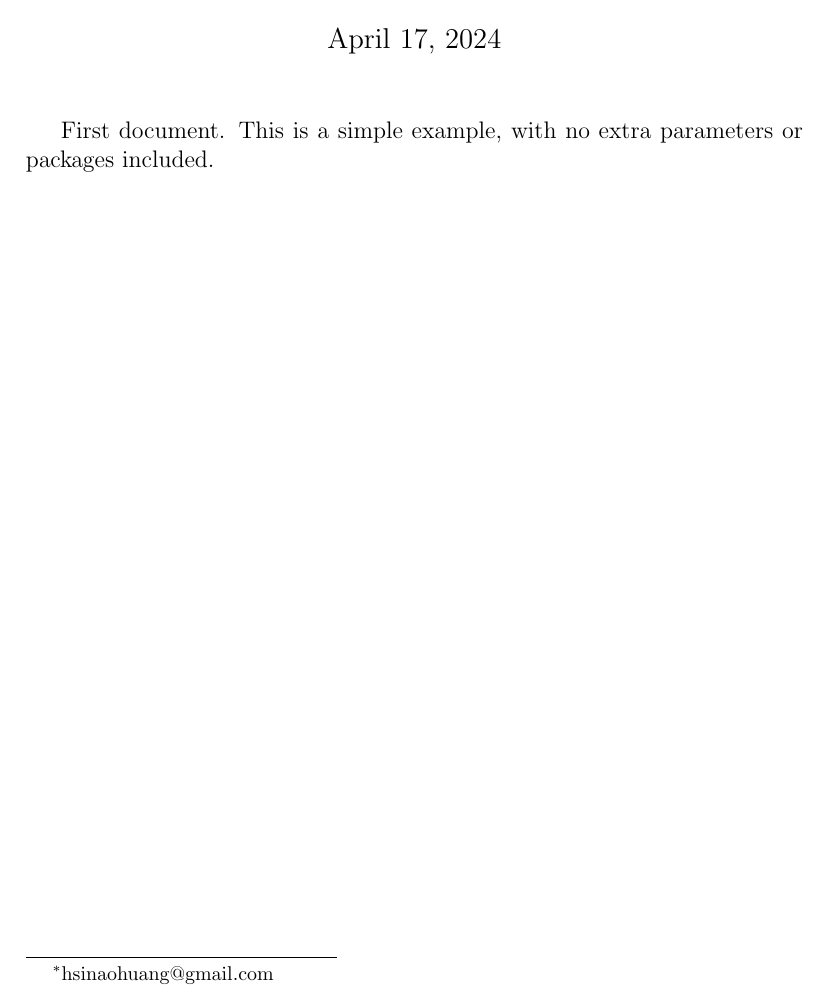
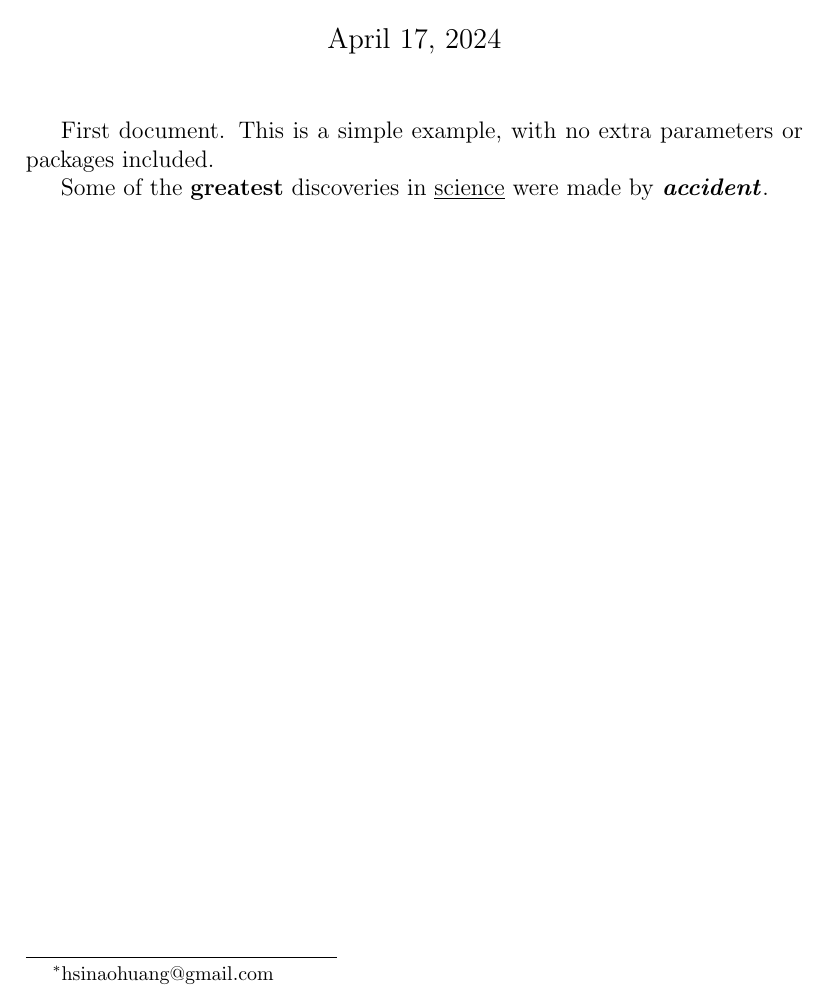
Before and after one commit to hsinhaoHHuang/LaTeX_examples, a LaTeX document (main.tex): part of the page, cut so that both start at the same text. Compiled offline with pdfLaTeX.

Commit message:
Add some formatting

```diff
--- a/main.tex
+++ b/main.tex
@@ -14,4 +14,8 @@
     First document. This is a simple example, with no
     extra parameters or packages included.
 
+    Some of the \textbf{greatest}                          % bold text in LaTeX is typeset using the \textbf{...} command.
+    discoveries in \underline{science}                     % italicised text is produced using the \textit{...} command.
+    were made by \textbf{\textit{accident}}.               %  to underline text use the \underline{...} command.
+
 \end{document}
```
